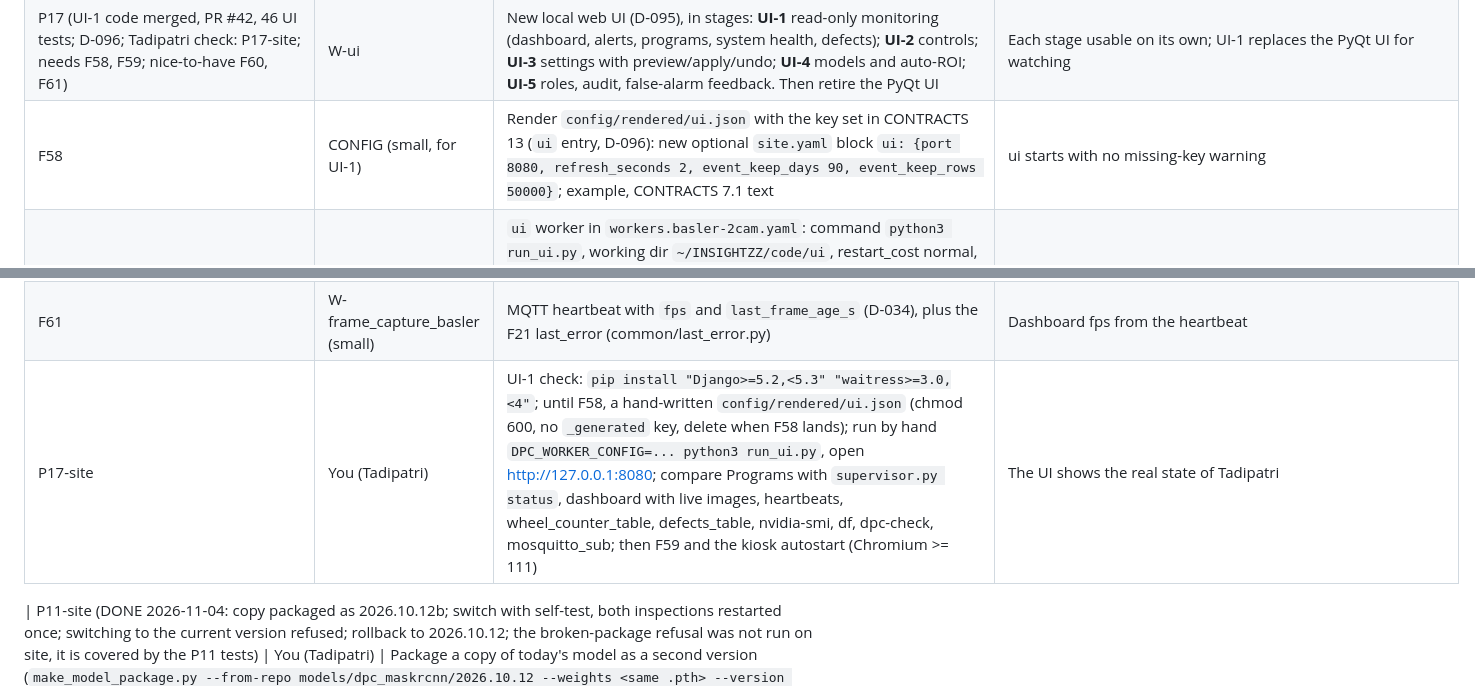
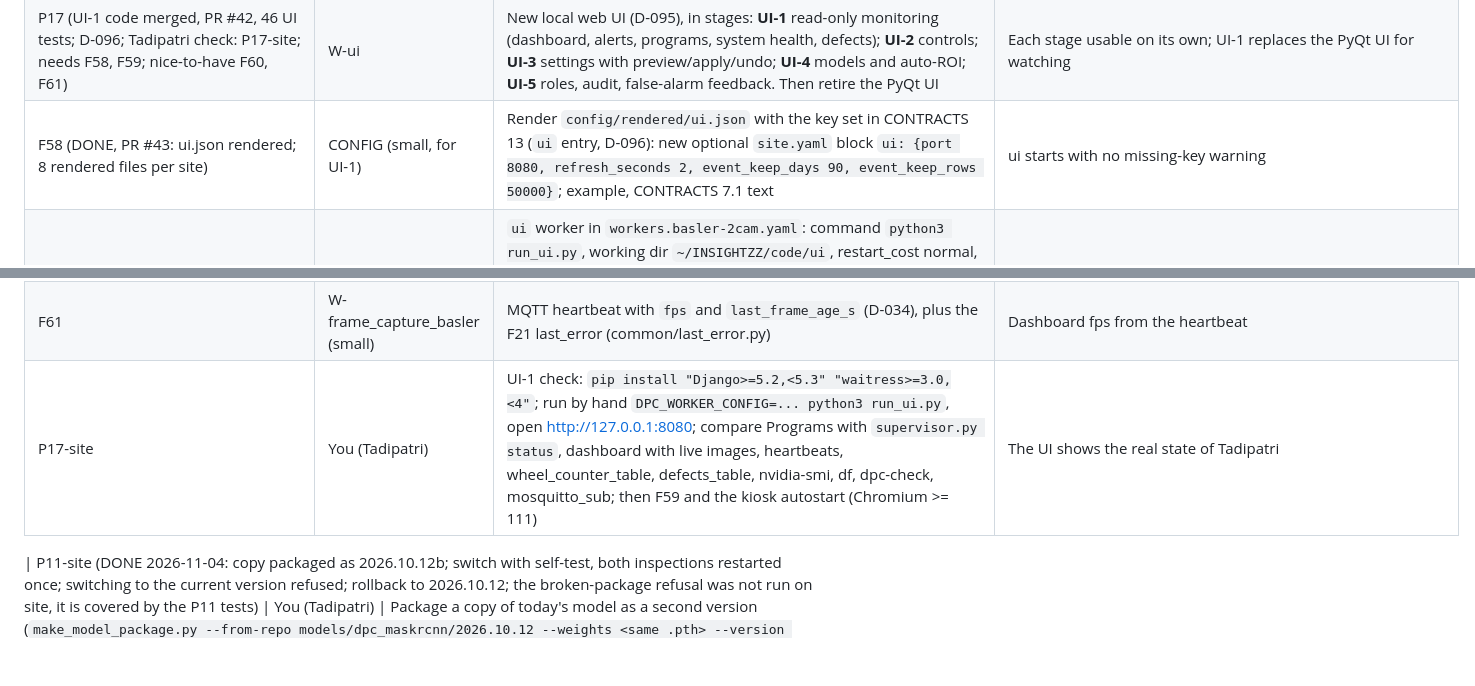
Before and after one commit to purushottamkumar2004/DPC, a Markdown page: docs/STATUS.md, 2 parts joined by grey strips. Rendered like a GitHub page; blank space fills up the shorter version.

```diff
--- a/docs/STATUS.md
+++ b/docs/STATUS.md
@@ -102,11 +102,11 @@ Owned by MASTER; update after each handoff. Last updated: 2026-10-22 (full clean
 | F44 | W-inspection (small) | The inspection tests (`test_checks.py` and others) build their settings from `docs/sites/tadipatri.site.reference.yaml`, so a real Tadipatri value there (e.g. `checks: {wheel_missing: false}`) breaks them; tests should use their own fixture | Changing a value in the reference file never fails a worker test |
 | F45 (DONE 2026-11-03: UI_CONFIG.xml points to the UI mailbox, live images stay, no more capture restarts) | You (Tadipatri), now | **Cause of the capture restarts found:** the old PyQt desktop UI (`updateLiveView`, every 1 s) reads `LEFT_LIVE_IMAGE` / `RIGHT_LIVE_IMAGE` and then `os.remove`s them; pointed at `data/frames/CAMn/live/IMG_1.jpg`, it deletes the live image, the Supervisor sees "does not exist" and restarts the capture (and its inspection). Fix: in the UI's `UI_CONFIG.xml` set LEFT_LIVE_IMAGE = `.../data/frames/CAM1/UI/IMG_1.jpg`, RIGHT_LIVE_IMAGE = `.../data/frames/CAM2/UI/IMG_1.jpg` (the UI mailbox, CONTRACTS 4.1), restart the UI | No more "IMG_1.jpg does not exist" in supervisor.log; capture restart counts stop growing |
 | P17 (UI-1 code merged, PR #42, 46 UI tests; D-096; Tadipatri check: P17-site; needs F58, F59; nice-to-have F60, F61) | W-ui | New local web UI (D-095), in stages: **UI-1** read-only monitoring (dashboard, alerts, programs, system health, defects); **UI-2** controls; **UI-3** settings with preview/apply/undo; **UI-4** models and auto-ROI; **UI-5** roles, audit, false-alarm feedback. Then retire the PyQt UI | Each stage usable on its own; UI-1 replaces the PyQt UI for watching |
-| F58 | CONFIG (small, for UI-1) | Render `config/rendered/ui.json` with the key set in CONTRACTS 13 (`ui` entry, D-096): new optional `site.yaml` block `ui: {port 8080, refresh_seconds 2, event_keep_days 90, event_keep_rows 50000}`; example, CONTRACTS 7.1 text | ui starts with no missing-key warning |
+| F58 (DONE, PR #43: ui.json rendered; 8 rendered files per site) | CONFIG (small, for UI-1) | Render `config/rendered/ui.json` with the key set in CONTRACTS 13 (`ui` entry, D-096): new optional `site.yaml` block `ui: {port 8080, refresh_seconds 2, event_keep_days 90, event_keep_rows 50000}`; example, CONTRACTS 7.1 text | ui starts with no missing-key warning |
 | F59 | SUPERVISOR (small, for UI-1/UI-2) | `ui` worker in `workers.basler-2cam.yaml`: command `python3 run_ui.py`, working dir `~/INSIGHTZZ/code/ui`, restart_cost normal, SIGTERM, stop_timeout 10, health heartbeat (max_age 30, startup_grace 30); DPC_WORKER_CONFIG for ui set like any rendered worker; `status --json` and `model status --json` (UI-2/UI-4); optional: publish a status for disabled workers (until then the UI reads workers.yaml read-only) | check-config lists ui; the UI runs under the Supervisor |
 | F60 | W-inspection (small) | Append-only heartbeat fields `ms_per_image` and `waiting_for_plate` (true until the first plate), for the dashboard; also `workers/inspection/defects.py` builds its INSERT with an f-string: use parameters | Dashboard shows ms/img and "waiting for plate"; defects inserted with parameters |
 | F61 | W-frame_capture_basler (small) | MQTT heartbeat with `fps` and `last_frame_age_s` (D-034), plus the F21 last_error (common/last_error.py) | Dashboard fps from the heartbeat |
-| P17-site | You (Tadipatri) | UI-1 check: `pip install "Django>=5.2,<5.3" "waitress>=3.0,<4"`; until F58, a hand-written `config/rendered/ui.json` (chmod 600, no `_generated` key, delete when F58 lands); run by hand `DPC_WORKER_CONFIG=... python3 run_ui.py`, open http://127.0.0.1:8080; compare Programs with `supervisor.py status`, dashboard with live images, heartbeats, wheel_counter_table, defects_table, nvidia-smi, df, dpc-check, mosquitto_sub; then F59 and the kiosk autostart (Chromium >= 111) | The UI shows the real state of Tadipatri |
+| P17-site | You (Tadipatri) | UI-1 check: `pip install "Django>=5.2,<5.3" "waitress>=3.0,<4"`; run by hand `DPC_WORKER_CONFIG=... python3 run_ui.py`, open http://127.0.0.1:8080; compare Programs with `supervisor.py status`, dashboard with live images, heartbeats, wheel_counter_table, defects_table, nvidia-smi, df, dpc-check, mosquitto_sub; then F59 and the kiosk autostart (Chromium >= 111) | The UI shows the real state of Tadipatri |
 
 
 | P11-site (DONE 2026-11-04: copy packaged as 2026.10.12b; switch with self-test, both inspections restarted once; switching to the current version refused; rollback to 2026.10.12; the broken-package refusal was not run on site, it is covered by the P11 tests) | You (Tadipatri) | Package a copy of today's model as a second version (`make_model_package.py --from-repo models/dpc_maskrcnn/2026.10.12 --weights <same .pth> --version 2026.10.12b`, or as the handoff says), `supervisor.py model status`, `model switch dpc_maskrcnn 2026.10.12b --confirm` (self-test runs; both inspections restart once), `model rollback dpc_maskrcnn --confirm`, then a broken package is refused (edit one byte of a copy's classes.json) | Switch and back without hand edits; broken package refused; inspection running on 2026.10.12 at the end |
```
Also changed, not shown: docs/CONTRACTS.md (+2 -1 lines).
